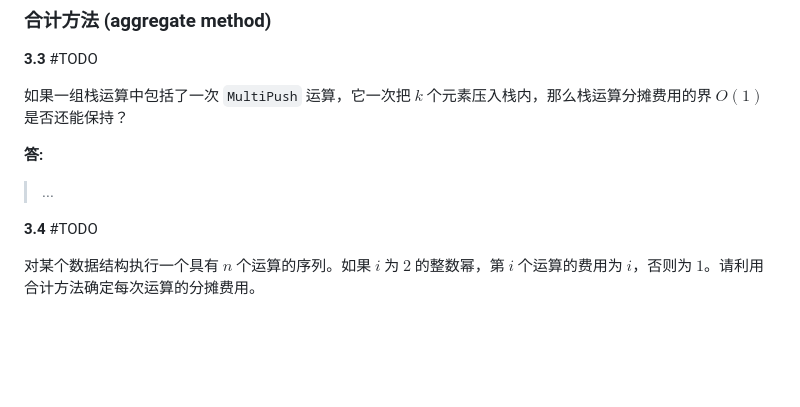
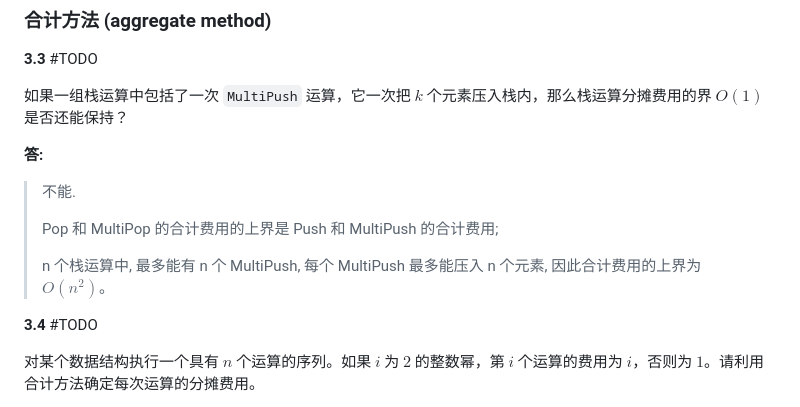
Before and after one commit to sherlocknieh/NoteBook, a Markdown page: docs/03.md, the part around one of its changes. Rendered like a GitHub page; blank space fills up the shorter version.

```diff
--- a/docs/03.md
+++ b/docs/03.md
@@ -61,7 +83,11 @@ def FindMax(A):
 
 **答:**
 
-> ...
+> 不能.
+>
+> Pop 和 MultiPop 的合计费用的上界是 Push 和 MultiPush 的合计费用;
+>
+> n 个栈运算中, 最多能有 n 个 MultiPush, 每个 MultiPush 最多能压入 n 个元素, 因此合计费用的上界为 $O(n^2)$。
 
 **3.4** #TODO
 
```
Also changed, not shown: other parts of docs/03.md (+34 -12 lines).
